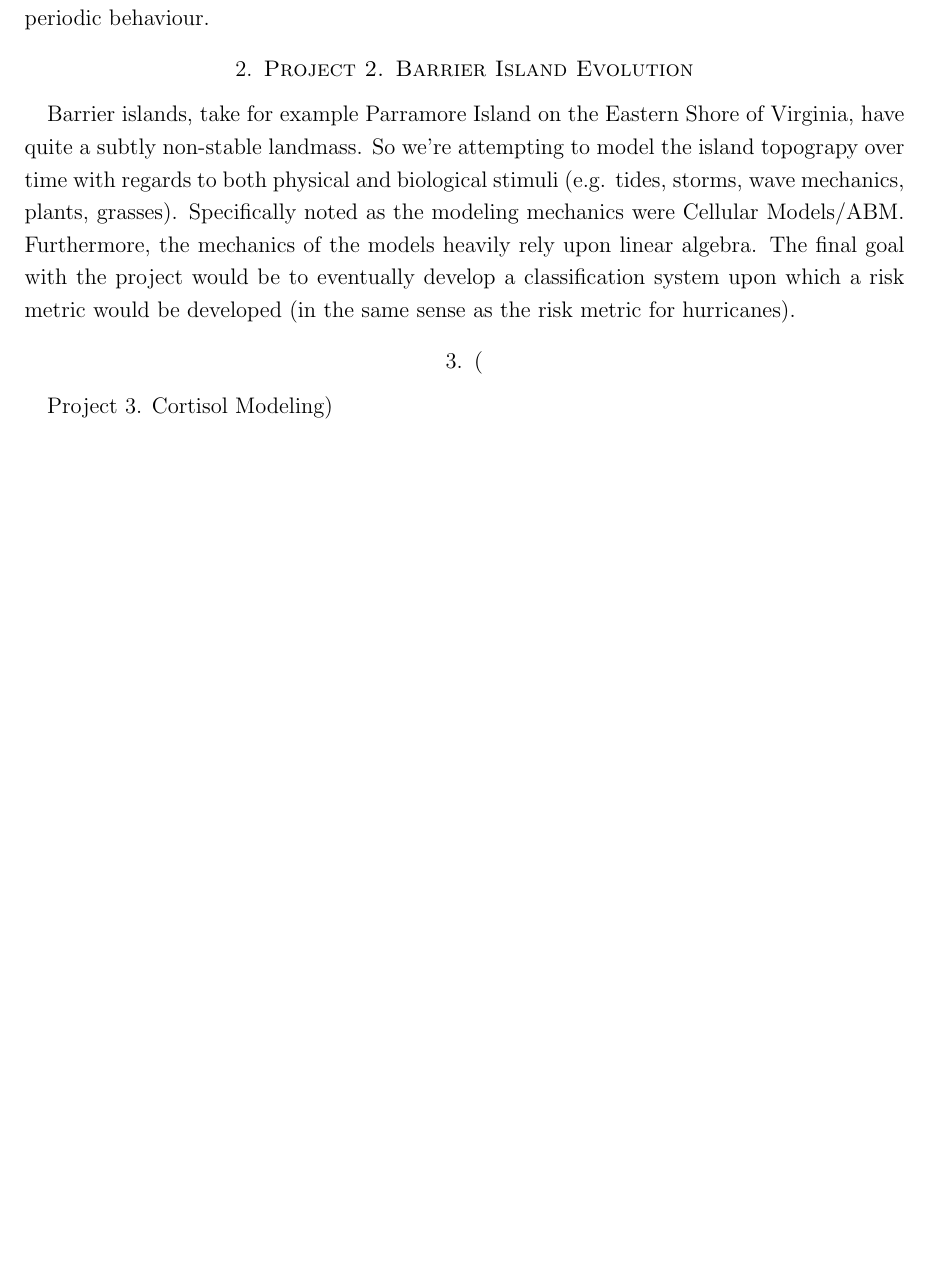
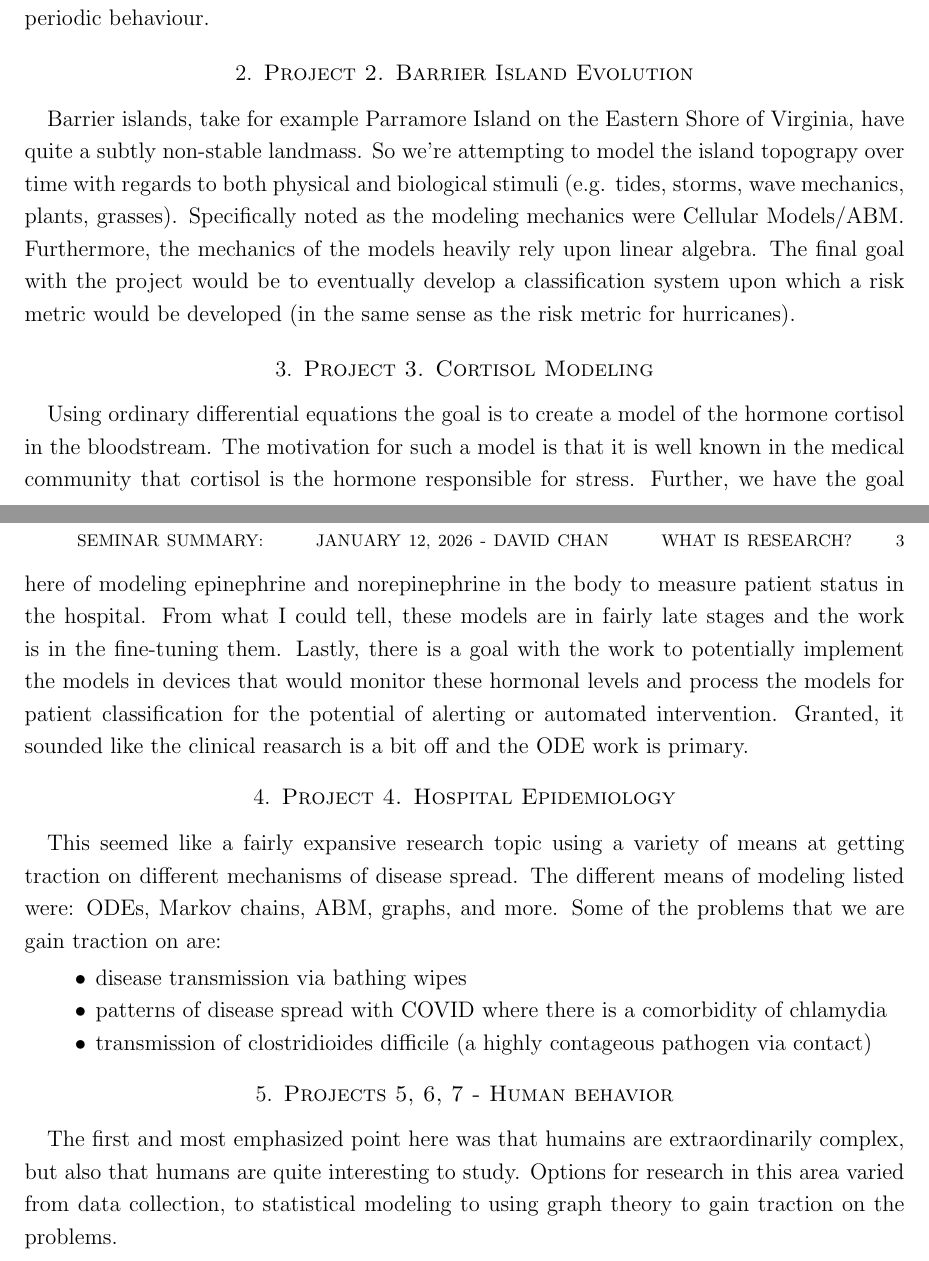
Before and after one commit to chtompki/MathSpring2026, a LaTeX paper (ResearchSeminar/20260112/summary.tex): part of page 2 of 2 before the commit and two parts of pages 2 and 3 of 3 after it, the two joined at a grey line, cut so that both start at the same text, the shorter picture padded with empty space. Compiled offline with pdfLaTeX.

Commit message:
finish(ResearchSeminar): 20260112 summary

```diff
--- a/ResearchSeminar/20260112/summary.tex
+++ b/ResearchSeminar/20260112/summary.tex
@@ -90,7 +90,30 @@
         The final goal with the project would be to eventually develop a classification system upon which a risk
         metric would be developed (in the same sense as the risk metric for hurricanes).
 
-        \section(Project 3. Cortisol Modeling)
+        \section{Project 3. Cortisol Modeling}
+        Using ordinary differential equations the goal is to create a model of the hormone cortisol in the bloodstream.
+        The motivation for such a model is that it is well known in the medical community that cortisol is the hormone
+        responsible for stress. Further, we have the goal here of modeling epinephrine and norepinephrine in the body
+        to measure patient status in the hospital. From what I could tell, these models are in fairly late stages and
+        the work is in the fine-tuning them. Lastly, there is a goal with the work to potentially implement the models
+        in devices that would monitor these hormonal levels and process the models for patient classification for
+        the potential of alerting or automated intervention. Granted, it sounded like the clinical reasarch is a bit off
+        and the ODE work is primary.
+
+        \section{Project 4. Hospital Epidemiology}
+        This seemed like a fairly expansive research topic using a variety of means at getting traction on different
+        mechanisms of disease spread. The different means of modeling listed were: ODEs, Markov chains, ABM, graphs,
+        and more. Some of the problems that we are gain traction on are:
+        \begin{itemize}
+            \item disease transmission via bathing wipes
+            \item patterns of disease spread with COVID where there is a comorbidity of chlamydia
+            \item transmission of clostridioides difficile (a highly contageous pathogen via contact)
+        \end{itemize}
+
+        \section{Projects 5, 6, 7 - Human behavior}
+        The first and most emphasized point here was that humains are extraordinarily complex, but also that humans
+        are quite interesting to study. Options for research in this area varied from data collection, to statistical
+        modeling to using graph theory to gain traction on the problems.
 
 
     \end{onehalfspace}
```
Also changed, not shown: ResearchSeminar/20260112/summary.pdf.
